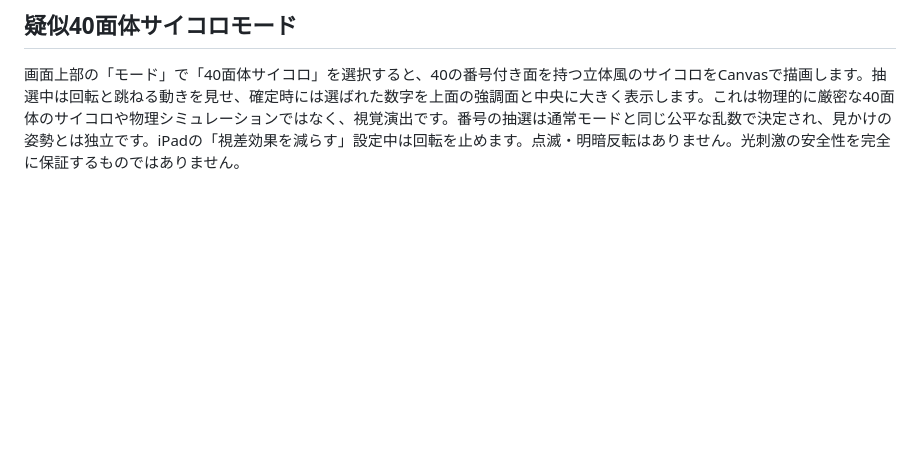
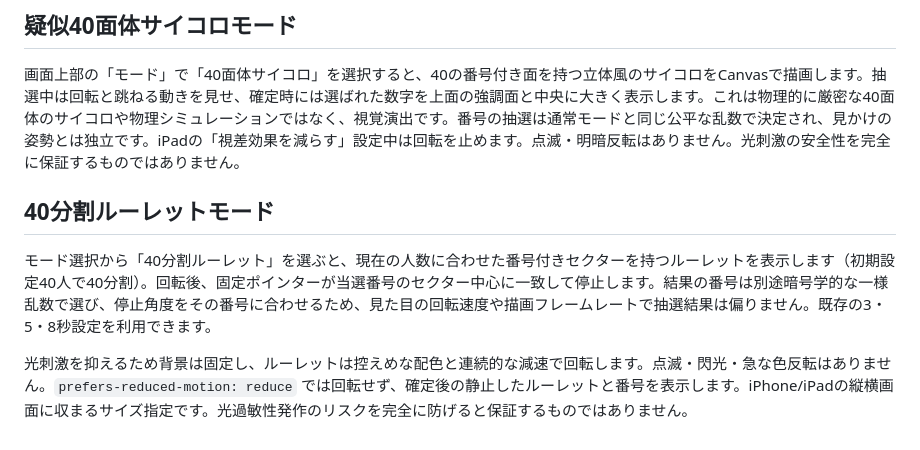
Before and after one commit to ohganed/classroom-draw, a Markdown page: README.md, the part around the change. GitHub-like rendering; blank space fills up the shorter version.

Commit message:
Document roulette and photosensitivity accommodations

```diff
--- a/README.md
+++ b/README.md
@@ -73,3 +73,9 @@ HTTPSで初回読み込みすると必要なファイルを保存します。初
 ## 疑似40面体サイコロモード
 
 画面上部の「モード」で「40面体サイコロ」を選択すると、40の番号付き面を持つ立体風のサイコロをCanvasで描画します。抽選中は回転と跳ねる動きを見せ、確定時には選ばれた数字を上面の強調面と中央に大きく表示します。これは物理的に厳密な40面体のサイコロや物理シミュレーションではなく、視覚演出です。番号の抽選は通常モードと同じ公平な乱数で決定され、見かけの姿勢とは独立です。iPadの「視差効果を減らす」設定中は回転を止めます。点滅・明暗反転はありません。光刺激の安全性を完全に保証するものではありません。
+
+## 40分割ルーレットモード
+
+モード選択から「40分割ルーレット」を選ぶと、現在の人数に合わせた番号付きセクターを持つルーレットを表示します（初期設定40人で40分割）。回転後、固定ポインターが当選番号のセクター中心に一致して停止します。結果の番号は別途暗号学的な一様乱数で選び、停止角度をその番号に合わせるため、見た目の回転速度や描画フレームレートで抽選結果は偏りません。既存の3・5・8秒設定を利用できます。
+
+光刺激を抑えるため背景は固定し、ルーレットは控えめな配色と連続的な減速で回転します。点滅・閃光・急な色反転はありません。`prefers-reduced-motion: reduce` では回転せず、確定後の静止したルーレットと番号を表示します。iPhone/iPadの縦横画面に収まるサイズ指定です。光過敏性発作のリスクを完全に防げると保証するものではありません。
```
